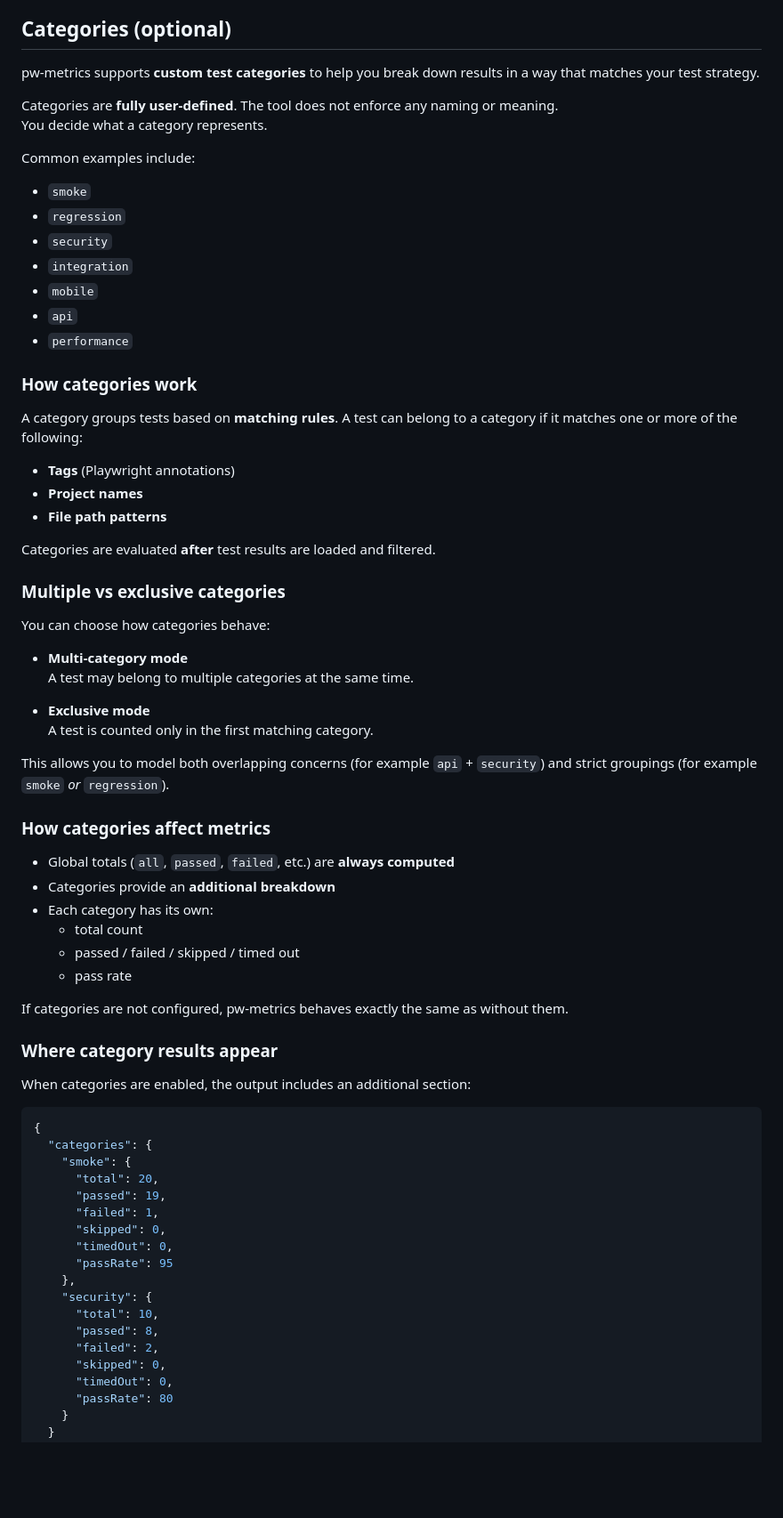
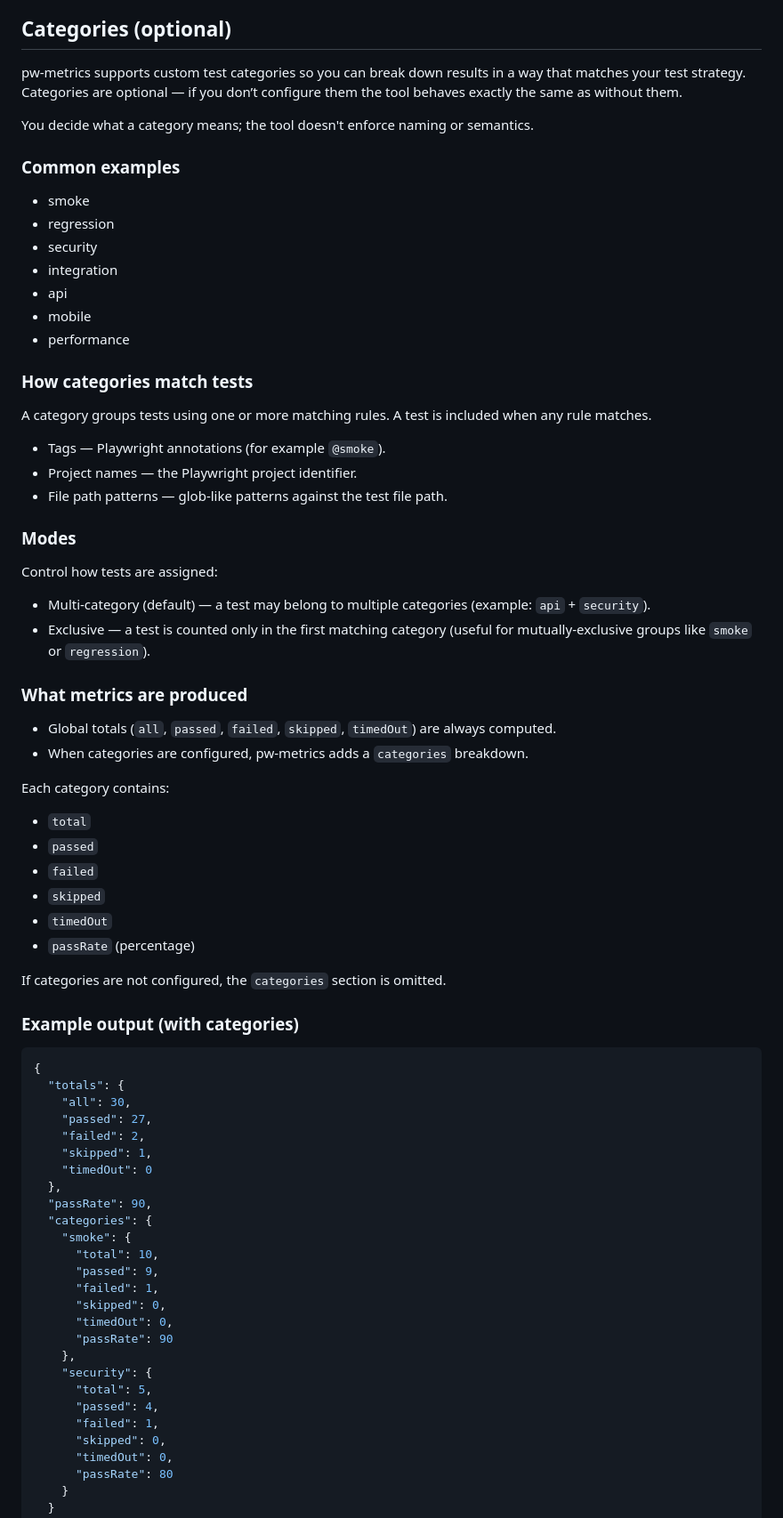
Before and after one commit to artshllk/playwright-metrics, a Markdown page: README.md, the part around one of its changes. Shown at 89% size. Drawn GitHub-style; blank space fills up the shorter version.

Commit message:
doc: update & improve readme

`````diff
--- a/README.md
+++ b/README.md
@@ -40,74 +40,76 @@ Highlights
 
 ## Categories (optional)
 
-pw-metrics supports **custom test categories** to help you break down results in a way that matches your test strategy.
+pw-metrics supports custom test categories so you can break down results in a way that matches your test strategy. Categories are optional — if you don’t configure them the tool behaves exactly the same as without them.
 
-Categories are **fully user-defined**. The tool does not enforce any naming or meaning.
-You decide what a category represents.
+You decide what a category means; the tool doesn't enforce naming or semantics.
 
-Common examples include:
+### Common examples
 
-- `smoke`
-- `regression`
-- `security`
-- `integration`
-- `mobile`
-- `api`
-- `performance`
+- smoke
+- regression
+- security
+- integration
+- api
+- mobile
+- performance
 
-### How categories work
+### How categories match tests
 
-A category groups tests based on **matching rules**. A test can belong to a category if it matches one or more of the following:
+A category groups tests using one or more matching rules. A test is included when any rule matches.
 
-- **Tags** (Playwright annotations)
-- **Project names**
-- **File path patterns**
+- Tags — Playwright annotations (for example `@smoke`).
+- Project names — the Playwright project identifier.
+- File path patterns — glob-like patterns against the test file path.
 
-Categories are evaluated **after** test results are loaded and filtered.
+### Modes
 
-### Multiple vs exclusive categories
+Control how tests are assigned:
 
-You can choose how categories behave:
+- Multi-category (default) — a test may belong to multiple categories (example: `api` + `security`).
+- Exclusive — a test is counted only in the first matching category (useful for mutually-exclusive groups like `smoke` or `regression`).
 
-- **Multi-category mode**
-  A test may belong to multiple categories at the same time.
+### What metrics are produced
 
-- **Exclusive mode**
-  A test is counted only in the first matching category.
+- Global totals (`all`, `passed`, `failed`, `skipped`, `timedOut`) are always computed.
+- When categories are configured, pw-metrics adds a `categories` breakdown.
 
-This allows you to model both overlapping concerns (for example `api` + `security`)
-and strict groupings (for example `smoke` _or_ `regression`).
+Each category contains:
 
-### How categories affect metrics
+- `total`
+- `passed`
+- `failed`
+- `skipped`
+- `timedOut`
+- `passRate` (percentage)
 
-- Global totals (`all`, `passed`, `failed`, etc.) are **always computed**
-- Categories provide an **additional breakdown**
-- Each category has its own:
-  - total count
-  - passed / failed / skipped / timed out
-  - pass rate
+If categories are not configured, the `categories` section is omitted.
 
-If categories are not configured, pw-metrics behaves exactly the same as without them.
+### Example output (with categories)
 
-### Where category results appear
-
-When categories are enabled, the output includes an additional section:
-
-````json
+```json
 {
+  "totals": {
+    "all": 30,
+    "passed": 27,
+    "failed": 2,
+    "skipped": 1,
+    "timedOut": 0
+  },
+  "passRate": 90,
   "categories": {
     "smoke": {
-      "total": 20,
-      "passed": 19,
+      "total": 10,
+      "passed": 9,
       "failed": 1,
       "skipped": 0,
       "timedOut": 0,
-      "passRate": 95
+      "passRate": 90
     },
     "security": {
-      "total": 10,
-      "passed": 8,
-      "failed": 2,
+      "total": 5,
+      "passed": 4,
+      "failed": 1,
       "skipped": 0,
       "timedOut": 0,
       "passRate": 80
`````
Also changed, not shown: other parts of README.md (+28 -1 lines).
